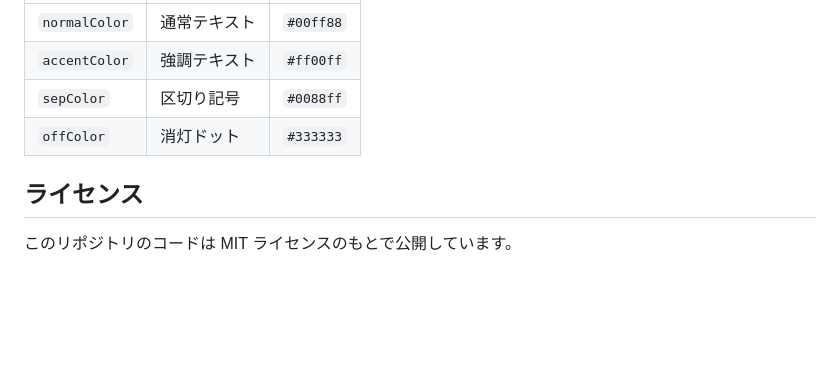
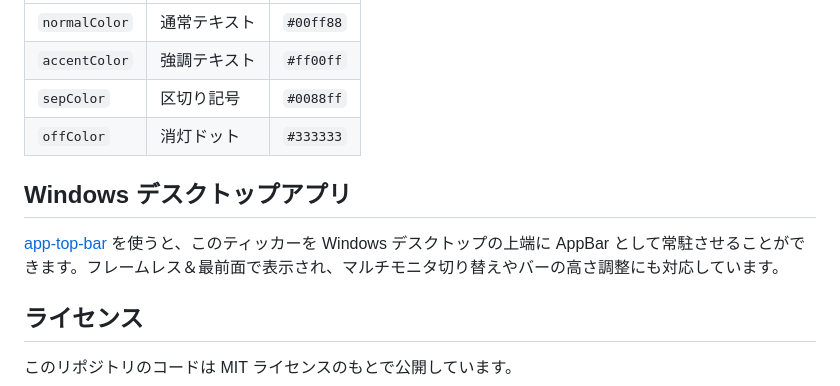
Before and after one commit to vividoyomogimochi/led-news-ticker, a Markdown page: README.md, the part around the change. Drawn GitHub-style; blank space fills up the shorter version.

Commit message:
docs: add app-top-bar Windows desktop app section to README
Co-Authored-By: Claude Opus 4.6 <noreply@anthropic.com>

```diff
--- a/README.md
+++ b/README.md
@@ -155,6 +155,10 @@ interface Segment {
 | `sepColor` | 区切り記号 | `#0088ff` |
 | `offColor` | 消灯ドット | `#333333` |
 
+## Windows デスクトップアプリ
+
+[app-top-bar](https://github.com/vividoyomogimochi/app-top-bar) を使うと、このティッカーを Windows デスクトップの上端に AppBar として常駐させることができます。フレームレス＆最前面で表示され、マルチモニタ切り替えやバーの高さ調整にも対応しています。
+
 ## ライセンス
 
 このリポジトリのコードは MIT ライセンスのもとで公開しています。
```
